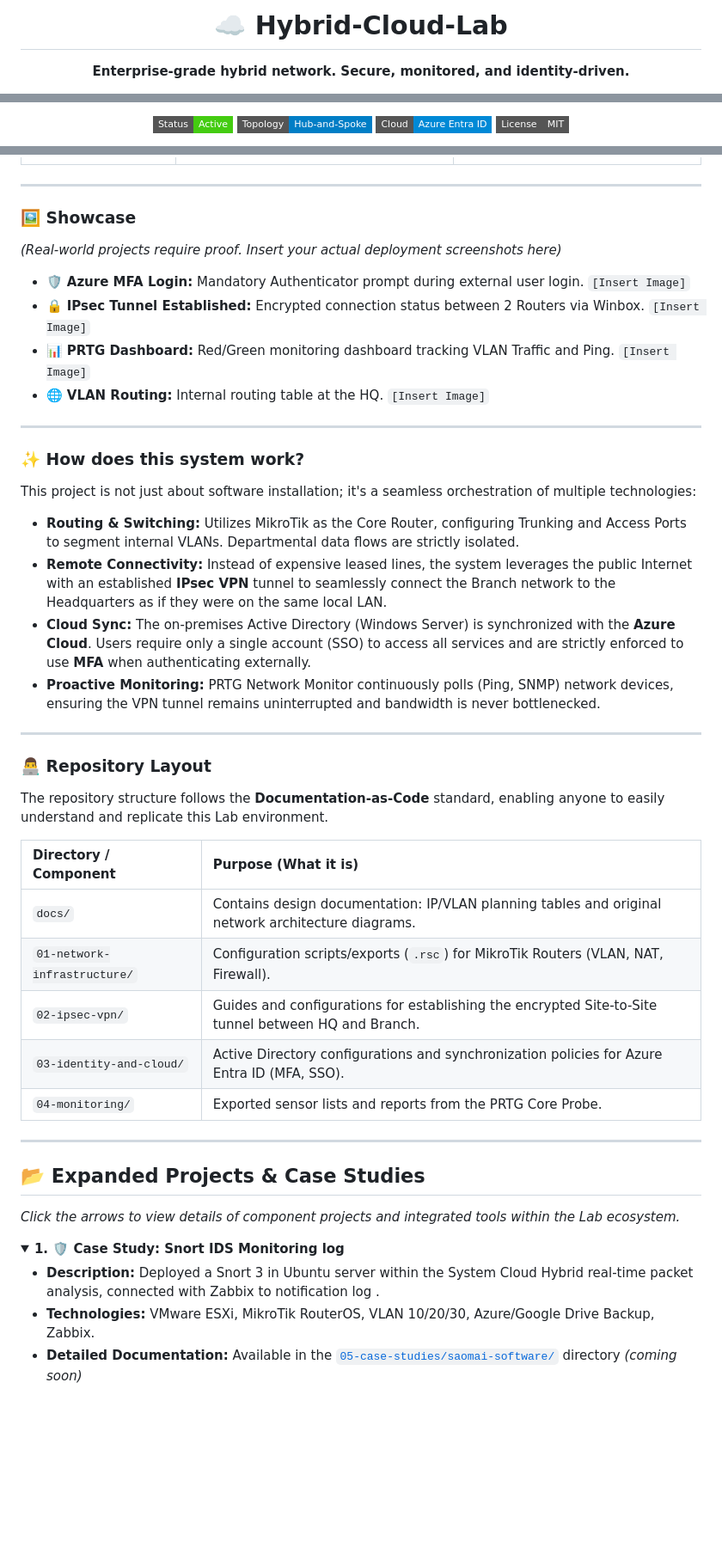
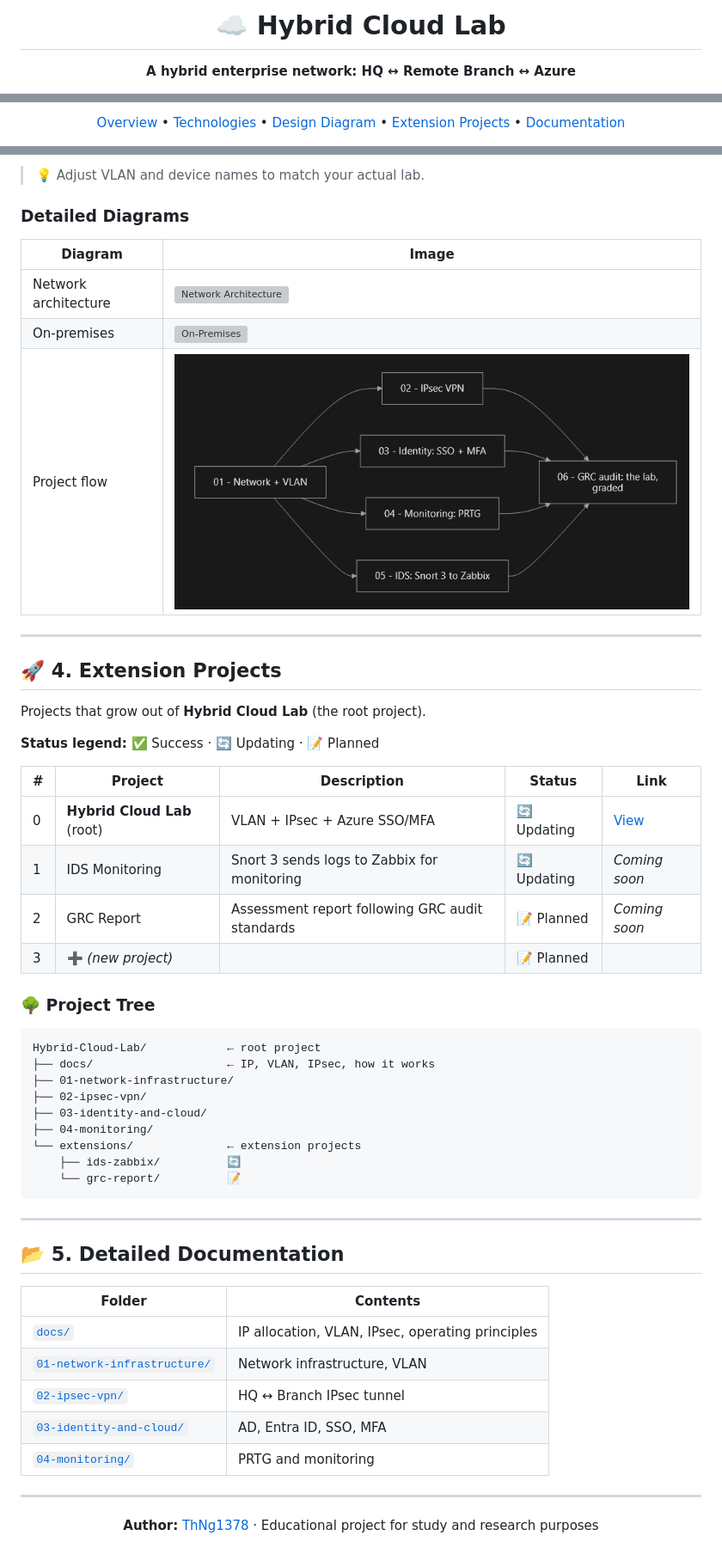
Before and after one commit to ThNg1378/Hybrid-Cloud-Lab, a Markdown page: README.md, 3 parts joined by grey strips. Shown at 86% size. GitHub-like rendering; pictures changed too: Screenshot/project-flow/01.png (added); folded sections open; badges without logos; blank space fills up the shorter version; grey boxes are pictures that could not be loaded.

Commit message:
overview design hybrid cloud

````diff
--- a/README.md
+++ b/README.md
@@ -1,6 +1,6 @@
 <div align="center">
 
-# ☁️ Hybrid-Cloud-Lab
+# ☁️ Hybrid Cloud Lab
 
-**Enterprise-grade hybrid network. Secure, monitored, and identity-driven.**
+**A hybrid enterprise network: HQ ↔ Remote Branch ↔ Azure**
 
@@ -8,3 +8,8 @@
 
-![Status: Active](https://img.shields.io/badge/Status-Active-success?style=flat-square) ![Topology: Hub-and-Spoke](https://img.shields.io/badge/Topology-Hub--and--Spoke-blue?style=flat-square) ![Cloud: Azure](https://img.shields.io/badge/Cloud-Azure_Entra_ID-0089D6?style=flat-square) ![License: MIT](https://img.shields.io/badge/License-MIT-gray?style=flat-square)
+[Overview](#-1-project-overview) •
+[Technologies](#-2-technologies-used) •
+[Design Diagram](#-3-design-diagram) •
+[Extension Projects](#-4-extension-projects) •
+[Documentation](#-5-detailed-documentation)
+</div>
 
@@ -44,45 +114,58 @@ Simulates a real-world enterprise network architecture, addressing Multi-site de
+> 💡 Adjust VLAN and device names to match your actual lab.
+
+### Detailed Diagrams
+
+| Diagram | Image |
+|---|---|
+| Network architecture | ![Network Architecture](Screenshot/Network-Architecture/PROJECT_HYBRIDCLOUD.png) |
+| On-premises | ![On-Premises](Screenshot/On-Premises/01-on-premises-s....png) |
+| Project flow | ![Project Flow](Screenshot/project-flow/01.png) |
 
 ---
 
-### 🖼️ Showcase
-*(Real-world projects require proof. Insert your actual deployment screenshots here)*
+## 🚀 4. Extension Projects
 
-* 🛡️ **Azure MFA Login:** Mandatory Authenticator prompt during external user login. `[Insert Image]`
-* 🔒 **IPsec Tunnel Established:** Encrypted connection status between 2 Routers via Winbox. `[Insert Image]`
-* 📊 **PRTG Dashboard:** Red/Green monitoring dashboard tracking VLAN Traffic and Ping. `[Insert Image]`
-* 🌐 **VLAN Routing:** Internal routing table at the HQ. `[Insert Image]`
+Projects that grow out of **Hybrid Cloud Lab** (the root project).
+
+**Status legend:** ✅ Success · 🔄 Updating · 📝 Planned
+
+| # | Project | Description | Status | Link |
+|---|---|---|---|---|
+| 0 | **Hybrid Cloud Lab** (root) | VLAN + IPsec + Azure SSO/MFA | 🔄 Updating | [View](./) |
+| 1 | IDS Monitoring | Snort 3 sends logs to Zabbix for monitoring | 🔄 Updating | _Coming soon_ |
+| 2 | GRC Report | Assessment report following GRC audit standards | 📝 Planned | _Coming soon_ |
+| 3 | ➕ _(new project)_ | | 📝 Planned | |
+
+### 🌳 Project Tree
+
+```text
+Hybrid-Cloud-Lab/            ← root project
+├── docs/                    ← IP, VLAN, IPsec, how it works
+├── 01-network-infrastructure/
+├── 02-ipsec-vpn/
+├── 03-identity-and-cloud/
+├── 04-monitoring/
+└── extensions/              ← extension projects
+    ├── ids-zabbix/          🔄
+    └── grc-report/          📝
+```
 
 ---
 
-### ✨ How does this system work?
-This project is not just about software installation; it's a seamless orchestration of multiple technologies:
-* **Routing & Switching:** Utilizes MikroTik as the Core Router, configuring Trunking and Access Ports to segment internal VLANs. Departmental data flows are strictly isolated.
-* **Remote Connectivity:** Instead of expensive leased lines, the system leverages the public Internet with an established **IPsec VPN** tunnel to seamlessly connect the Branch network to the Headquarters as if they were on the same local LAN.
-* **Cloud Sync:** The on-premises Active Directory (Windows Server) is synchronized with the **Azure Cloud**. Users require only a single account (SSO) to access all services and are strictly enforced to use **MFA** when authenticating externally.
-* **Proactive Monitoring:** PRTG Network Monitor continuously polls (Ping, SNMP) network devices, ensuring the VPN tunnel remains uninterrupted and bandwidth is never bottlenecked.
+## 📂 5. Detailed Documentation
+
+| Folder | Contents |
+|---|---|
+| [`docs/`](docs/) | IP allocation, VLAN, IPsec, operating principles |
+| [`01-network-infrastructure/`](01-network-infrastructure/) | Network infrastructure, VLAN |
+| [`02-ipsec-vpn/`](02-ipsec-vpn/) | HQ ↔ Branch IPsec tunnel |
+| [`03-identity-and-cloud/`](03-identity-and-cloud/) | AD, Entra ID, SSO, MFA |
+| [`04-monitoring/`](04-monitoring/) | PRTG and monitoring |
 
 ---
 
-### 👨‍💻 Repository Layout
-The repository structure follows the **Documentation-as-Code** standard, enabling anyone to easily understand and replicate this Lab environment.
+<div align="center">
 
-| Directory / Component | Purpose (What it is) |
-| :--- | :--- |
-| `docs/` | Contains design documentation: IP/VLAN planning tables and original network architecture diagrams. |
-| `01-network-infrastructure/` | Configuration scripts/exports (`.rsc`) for MikroTik Routers (VLAN, NAT, Firewall). |
-| `02-ipsec-vpn/` | Guides and configurations for establishing the encrypted Site-to-Site tunnel between HQ and Branch. |
-| `03-identity-and-cloud/` | Active Directory configurations and synchronization policies for Azure Entra ID (MFA, SSO). |
-| `04-monitoring/` | Exported sensor lists and reports from the PRTG Core Probe. |
+**Author:** [ThNg1378](https://github.com/ThNg1378) · Educational project for study and research purposes
 
----
-
-## 📂 Expanded Projects & Case Studies
-*Click the arrows to view details of component projects and integrated tools within the Lab ecosystem.*
-
-<details>
-<summary><b>1. 🛡️ Case Study: Snort IDS Monitoring log</b></summary>
-
-* **Description:** Deployed a Snort 3 in Ubuntu server within the System Cloud Hybrid real-time packet analysis, connected with Zabbix to notification log .
-* **Technologies:** VMware ESXi, MikroTik RouterOS, VLAN 10/20/30, Azure/Google Drive Backup, Zabbix.
-* **Detailed Documentation:** Available in the [`05-case-studies/saomai-software/`](docs/) directory *(coming soon)*
-</details>
+</div>
````
Also changed, not shown: other parts of README.md (+90 -25 lines).
